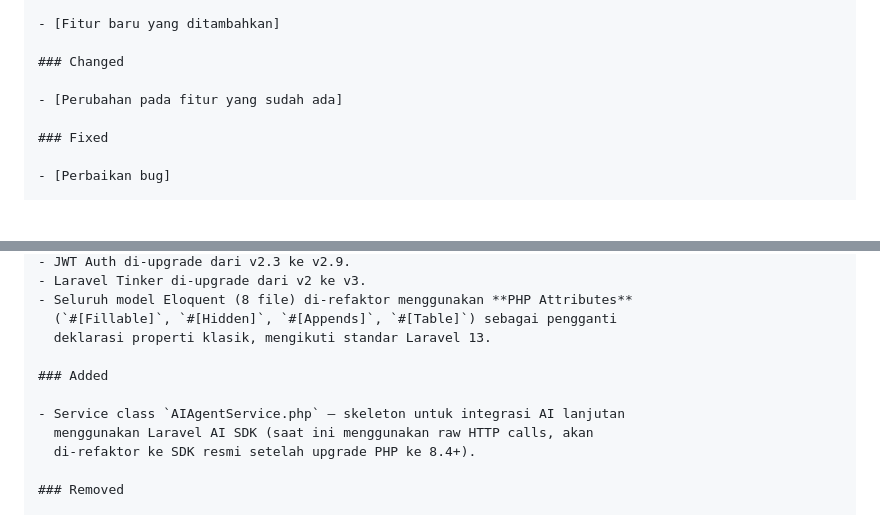
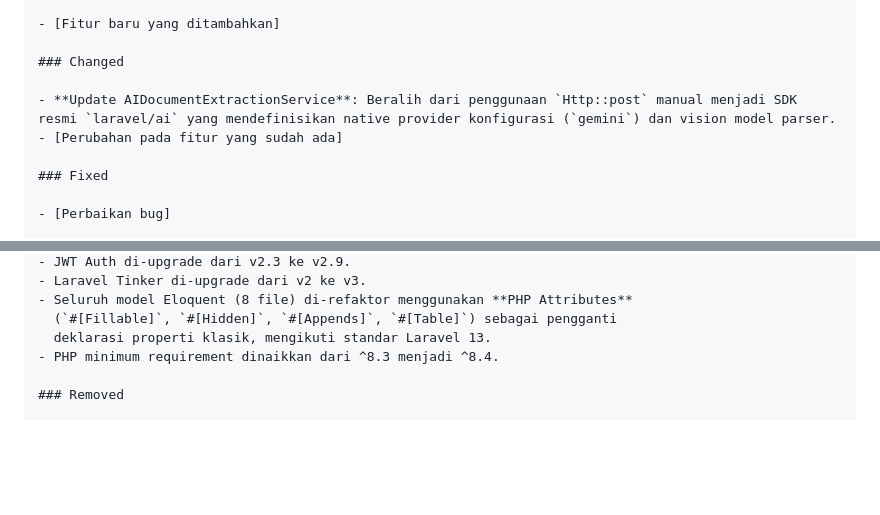
Before and after one commit to kupzed/project-management, a Markdown page: .docs/CODE_STANDARDS.md, 2 parts joined by grey strips. GitHub-like rendering; blank space fills up the shorter version.

```diff
--- a/.docs/CODE_STANDARDS.md
+++ b/.docs/CODE_STANDARDS.md
@@ -233,6 +233,7 @@ dan proyek ini mengikuti [Semantic Versioning](https://semver.org/lang/id/).
 
 ### Changed
 
+- **Update AIDocumentExtractionService**: Beralih dari penggunaan `Http::post` manual menjadi SDK resmi `laravel/ai` yang mendefinisikan native provider konfigurasi (`gemini`) dan vision model parser.
 - [Perubahan pada fitur yang sudah ada]
 
 ### Fixed
@@ -255,12 +256,7 @@ dan proyek ini mengikuti [Semantic Versioning](https://semver.org/lang/id/).
 - Seluruh model Eloquent (8 file) di-refaktor menggunakan **PHP Attributes**
   (`#[Fillable]`, `#[Hidden]`, `#[Appends]`, `#[Table]`) sebagai pengganti
   deklarasi properti klasik, mengikuti standar Laravel 13.
-
-### Added
-
-- Service class `AIAgentService.php` — skeleton untuk integrasi AI lanjutan
-  menggunakan Laravel AI SDK (saat ini menggunakan raw HTTP calls, akan
-  di-refaktor ke SDK resmi setelah upgrade PHP ke 8.4+).
+- PHP minimum requirement dinaikkan dari ^8.3 menjadi ^8.4.
 
 ### Removed
 
```
Also changed, not shown: other parts of .docs/CODE_STANDARDS.md (+1 -1 lines), .docs/API_DOCUMENTATION.md (+3 -0 lines), README.md (+1 -1 lines).
